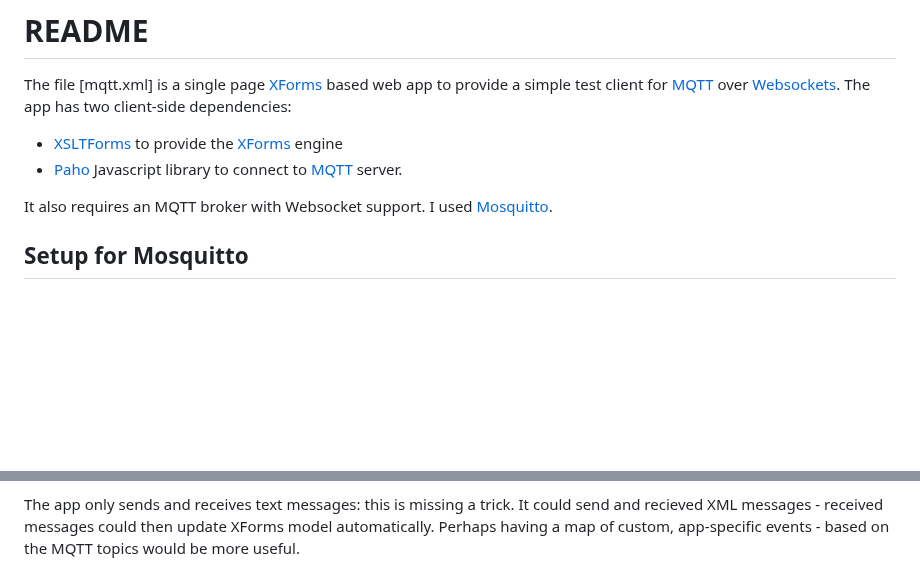
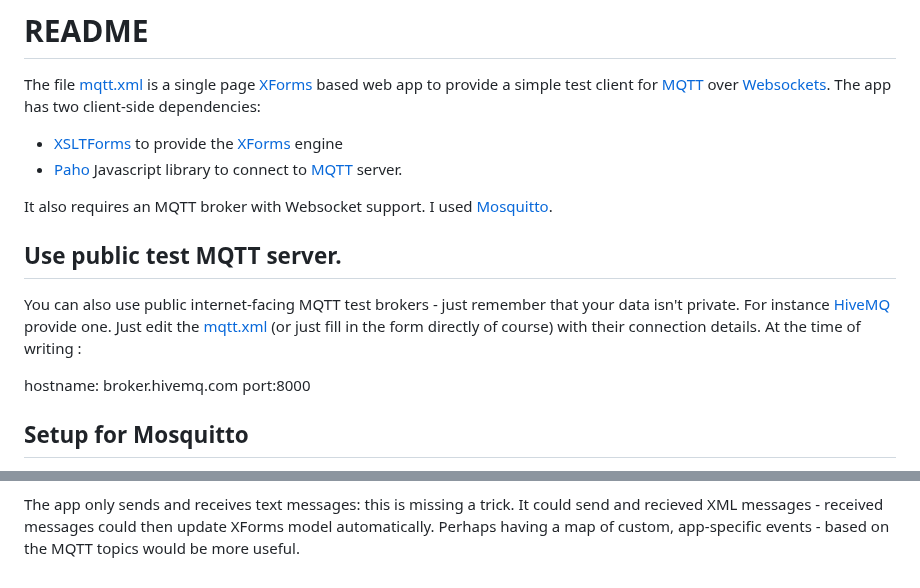
Before and after one commit to midijohnny/xforms-stuff, a Markdown page: README.md, 2 parts joined by grey strips. Drawn GitHub-style; blank space fills up the shorter version.

```diff
--- a/README.md
+++ b/README.md
@@ -9,6 +9,15 @@ The app has two client-side dependencies:
 It also requires an MQTT broker with Websocket support.
 I used [Mosquitto].
 
+## Use public test MQTT server.
+
+You can also use public internet-facing MQTT test brokers - just remember that your data isn't private.
+For instance [HiveMQ] provide one.
+Just edit the [mqtt.xml] (or just fill in the form directly of course) with their connection details.
+At the time of writing :
+
+hostname: broker.hivemq.com
+port:8000
 
 ## Setup for Mosquitto
 
@@ -196,18 +205,19 @@ The app only sends and receives text messages: this is missing a trick.
 It could send and recieved XML messages - received messages could then update XForms model automatically.
 Perhaps having a map of custom, app-specific events - based on the MQTT topics would be more useful.
 
-
-[XForms]:									https://www.w3.org/TR/xforms
+[mqtt.xml]:								blob/main/mqtt.xml
+[XForms]:								https://www.w3.org/TR/xforms
 [XSLTForms]:    							http://www.agencexml.com/xsltforms
-[MQTT]:   									https://en.wikipedia.org/wiki/MQTT
+[HiveMQ]:								https://www.hivemq.com/mqtt/public-mqtt-broker/
+[MQTT]:   								https://en.wikipedia.org/wiki/MQTT
 [Websockets]:								https://en.wikipedia.org/wiki/WebSocket
-[Paho]:   									https://eclipse.dev/paho/index.php?page=clients/js/index.php
+[Paho]:   								https://eclipse.dev/paho/index.php?page=clients/js/index.php
 [Mosquitto]:								https://mosquitto.org/
 [Mosquitto_Sub]:							https://mosquitto.org/man/mosquitto_sub-1.html
 [Mosquitto_Pub]:							https://mosquitto.org/man/mosquitto_pub-1.html
-[CDN]:										https://cdnjs.cloudflare.com/ajax/libs/paho-mqtt/1.0.1/mqttws31.js
-[XForms: A Tutorial]:						https://homepages.cwi.nl/~steven/xforms11-for-html-authors/
-[Beginners Guide To The MQTT Protocol]:		http://www.steves-internet-guide.com/mqtt/
+[CDN]:									https://cdnjs.cloudflare.com/ajax/libs/paho-mqtt/1.0.1/mqttws31.js
+[XForms: A Tutorial]:							https://homepages.cwi.nl/~steven/xforms11-for-html-authors/
+[Beginners Guide To The MQTT Protocol]:					http://www.steves-internet-guide.com/mqtt/
 [SourceForge]:								https://sourceforge.net/projects/xsltforms/
 
 [screenshot1]: img/screenshot1.png
```
